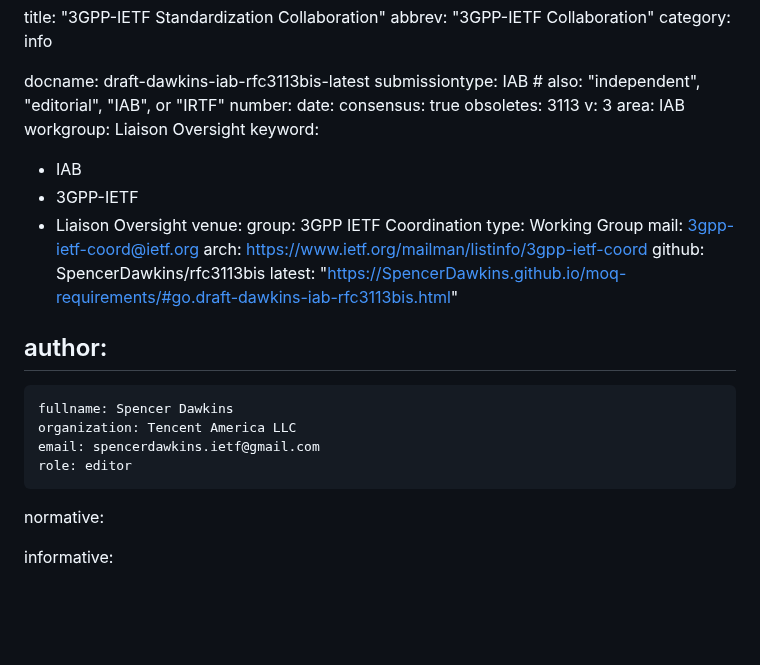
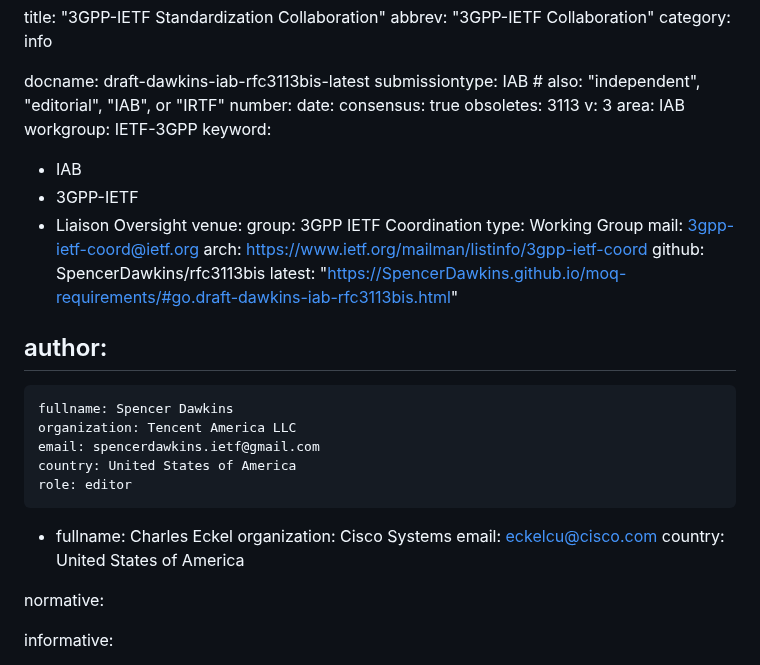
Before and after one commit to SpencerDawkins/rfc3113bis, a Markdown page: draft-dawkins-iab-rfc3113bis.md, the part around the change. GitHub-like rendering; blank space fills up the shorter version.

Commit message:
Update workgroup, add Charles as author

```diff
--- a/draft-dawkins-iab-rfc3113bis.md
+++ b/draft-dawkins-iab-rfc3113bis.md
@@ -12,7 +12,7 @@ consensus: true
 obsoletes: 3113
 v: 3
 area: IAB
-workgroup: Liaison Oversight
+workgroup: IETF-3GPP
 keyword:
  - IAB
  - 3GPP-IETF
@@ -30,7 +30,13 @@ author:
     fullname: Spencer Dawkins
     organization: Tencent America LLC
     email: spencerdawkins.ietf@gmail.com
+	country: United States of America
     role: editor
+ -
+    fullname: Charles Eckel
+    organization: Cisco Systems
+    email: eckelcu@cisco.com
+	country: United States of America
 
 normative:
 
```
